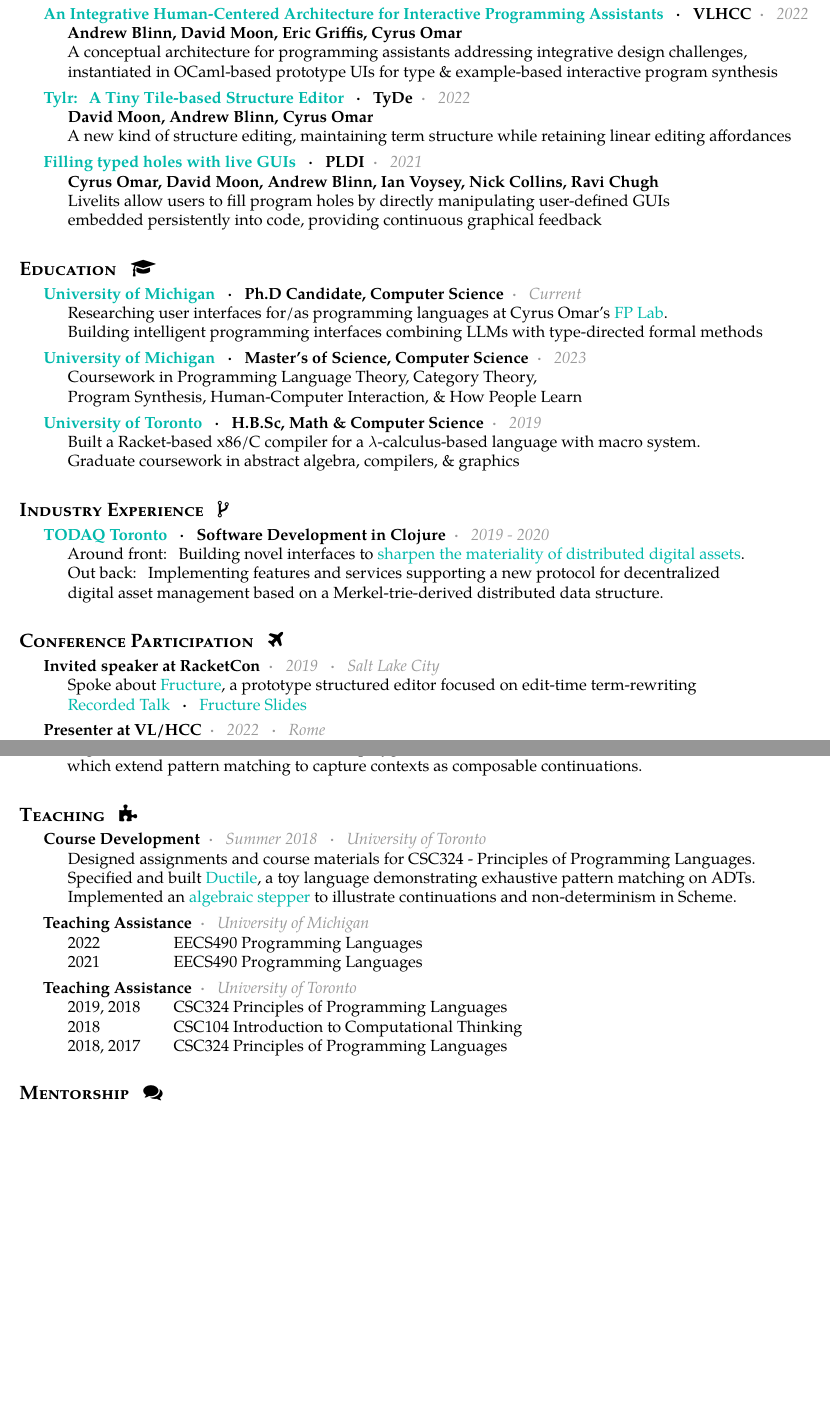
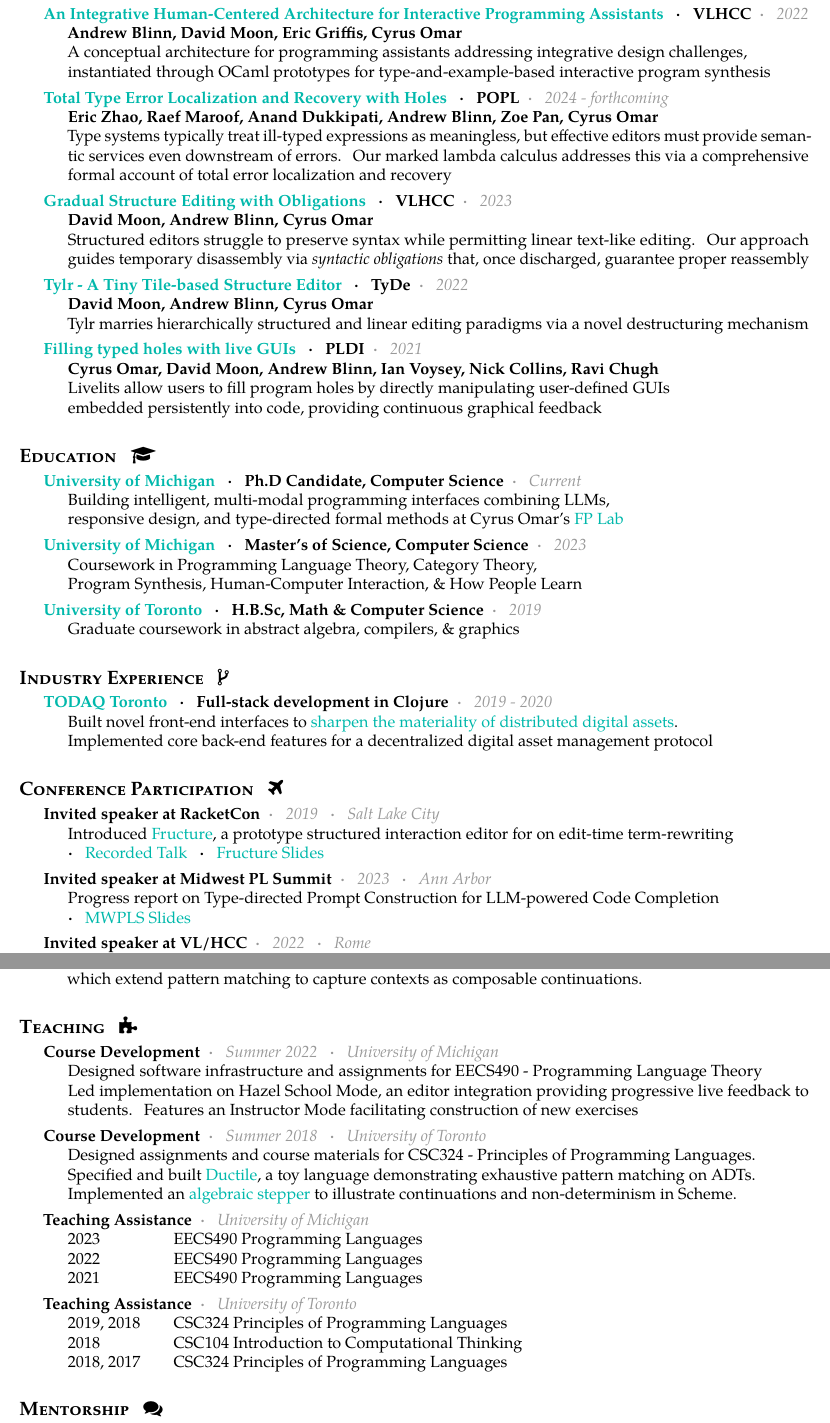
Before and after one commit to disconcision/disconcision.github.io, a LaTeX CV (cv/src/resume.tex): two parts of pages 1 and 2 of 2, joined at a grey line, cut so that both start at the same text, the shorter picture padded with empty space. Compiled offline with pdfLaTeX.

Commit message:
Updates from Overleaf

```diff
--- a/cv/src/resume.tex
+++ b/cv/src/resume.tex
@@ -48,15 +48,31 @@
       {An Integrative Human-Centered Architecture for Interactive Programming Assistants} \sbull VLHCC}
     {2022}
     {\textbf{Andrew Blinn, David Moon, Eric Griffis, Cyrus Omar} \\
-     A conceptual architecture for programming assistants addressing integrative design challenges, \\ instantiated in OCaml-based prototype UIs for type \& example-based interactive program synthesis}
+     A conceptual architecture for programming assistants addressing integrative design challenges, \\ instantiated through OCaml prototypes for type-and-example-based interactive program synthesis}
+
+     \headedsubsection
+    {\href
+      {http://andrewblinn.com/papera/PREPRINT-popl24-Total-Type-Error-Localization-and-Recovery-with-Holes.pdf}
+      {Total Type Error Localization and Recovery with Holes} \sbull POPL}
+    {2024 - forthcoming}
+    {\textbf{Eric Zhao, Raef Maroof, Anand Dukkipati, Andrew Blinn, Zoe Pan, Cyrus Omar} \\
+    Type systems typically treat ill-typed expressions as meaningless, but effective editors must provide semantic services even downstream of errors. Our marked lambda calculus addresses this via a comprehensive formal account of total error localization and recovery}
+
+     \headedsubsection
+    {\href
+      {https://tylr.fun/vlhcc23.pdf}
+      {Gradual Structure Editing with Obligations} \sbull VLHCC}
+    {2023}
+    {\textbf{David Moon, Andrew Blinn, Cyrus Omar} \\
+     Structured editors struggle to preserve syntax while permitting linear text-like editing. Our approach guides temporary disassembly via \emph{syntactic obligations} that, once discharged, guarantee proper reassembly}
 
   \headedsubsection
     {\href
       {https://dl.acm.org/doi/abs/10.1145/3546196.3550164}
-      {Tylr: A Tiny Tile-based Structure Editor} \sbull TyDe}
+      {Tylr - A Tiny Tile-based Structure Editor} \sbull TyDe}
     {2022}
     {\textbf{David Moon, Andrew Blinn, Cyrus Omar} \\
-    A new kind of structure editing, maintaining term structure while retaining linear editing affordances}
+    Tylr marries hierarchically structured and linear editing paradigms via a novel destructuring mechanism}
 
   \headedsubsection
     {\href
@@ -74,8 +90,7 @@
       {https://rackham.umich.edu/}
       {University of Michigan} \sbull Ph.D Candidate, Computer Science}
     {Current}
-    {Researching user interfaces for/as programming languages at Cyrus Omar's \href{http://fplab.mplse.org/}{FP Lab}. \\
-    Building intelligent programming interfaces combining LLMs with type-directed formal methods}
+    {Building intelligent, multi-modal programming interfaces combining LLMs,\\responsive design, and type-directed formal methods at Cyrus Omar's \href{http://fplab.mplse.org/}{FP Lab}}
 
   \headedsubsection
     {\href
@@ -90,7 +105,7 @@
       {http://www.utoronto.ca}
       {University of Toronto} \sbull H.B.Sc, Math \& Computer Science}
     {2019}
-    {Built a Racket-based x86/C compiler for a $\lambda$-calculus-based language with macro system.\\
+    {%Built a Racket-based x86/C compiler for a $\lambda$-calculus-based language with macro system.\\
     Graduate coursework in abstract algebra, compilers, \& graphics
     %Coursework in algorithms, concurrency, differential geometry, operating systems \& topology.
     }
@@ -98,24 +113,30 @@
 \roottitle{ Industry Experience \hspace{0.1cm} \faCodeFork}
 
   \headedsubsection
-    {\href{http://todaqfinance.net/}{TODAQ Toronto} \sbull Software Development in Clojure}
+    {\href{http://todaqfinance.net/}{TODAQ Toronto} \sbull Full-stack development in Clojure}
     {2019 - 2020}
-    {Around front: Building novel interfaces to  \href{https://andrewblinn.com/portfolio/todaq/}{sharpen the materiality of distributed digital assets}.\\ Out back: Implementing features and services supporting a new protocol for decentralized  \\digital asset management based on a Merkel-trie-derived distributed data structure.}
+    {Built novel front-end interfaces to  \href{https://andrewblinn.com/portfolio/todaq/}{sharpen the materiality of distributed digital assets}.\\Implemented core back-end features for a decentralized digital asset management protocol}
 
 \roottitle{Conference Participation \hspace{0.1cm} \faPlane}
 
   \headedsubsection
     {Invited speaker at RacketCon}
     {2019 \sbull Salt Lake City}
-    {Spoke about \href{https://github.com/disconcision/fructure}{Fructure}, a prototype structured editor focused on edit-time term-rewriting \\
-    \href{https://www.youtube.com/watch?v=CnbVCNIh1NA}{Recorded Talk} \sbull
-    \href{https://github.com/disconcision/fructure/blob/master/screenshots/REAL-RacketCon-Fructure-Talk.pdf}{Fructure Slides}}
+    {Introduced \href{https://github.com/disconcision/fructure}{Fructure}, a prototype structured interaction editor for on edit-time term-rewriting \\
+    \sbull \href{https://www.youtube.com/watch?v=CnbVCNIh1NA}{Recorded Talk}
+    \sbull \href{https://github.com/disconcision/fructure/blob/master/screenshots/REAL-RacketCon-Fructure-Talk.pdf}{Fructure Slides}}
 
   \headedsubsection
-    {Presenter at VL/HCC}
+    {Invited speaker at Midwest PL Summit}
+    {2023 \sbull Ann Arbor}
+    {Progress report on Type-directed Prompt Construction for LLM-powered Code Completion \\
+    \sbull \href{http://andrewblinn.com/papers/DRAFT-Type-directed-Prompt-Construction-for-LLM-powered-Programming-Assistants}{MWPLS Slides}}
+
+  \headedsubsection
+    {Invited speaker at VL/HCC}
     {2022 \sbull Rome}
     {Presented an Integrative Human-Centered Architecture for Interactive Programming Assistants \\
-    \href{https://www.youtube.com/watch?v=G_9Yyut3ckw}{Recorded Talk} \sbull
-    \href{https://docs.google.com/presentation/d/1lrclRzlx-ayd_iqOENyvCtnexBgTpkaSltPmgQQi_IE/edit?usp=sharing}{VLHCC Slides}}
+    \sbull \href{https://www.youtube.com/watch?v=G_9Yyut3ckw}{Recorded Talk}
+    \sbull \href{https://docs.google.com/presentation/d/1lrclRzlx-ayd_iqOENyvCtnexBgTpkaSltPmgQQi_IE/edit?usp=sharing}{VLHCC Slides}}
 
   \headedsubsection {Seat Filler}
@@ -148,6 +184,12 @@
 
   \headedsubsection
     {Course Development}
+    {Summer 2022 \sbull University of Michigan}
+    {Designed software infrastructure and assignments for EECS490 -  Programming Language Theory \\
+    Led implementation on Hazel School Mode, an editor integration  providing progressive live feedback to students. Features an Instructor Mode facilitating construction of new exercises}
+
+  \headedsubsection
+    {Course Development}
     {Summer 2018 \sbull University of Toronto}
     {Designed assignments and course materials for CSC324 - Principles of Programming Languages. \\
     Specified and built \href{https://github.com/disconcision/ductile}{Ductile}, a toy language demonstrating exhaustive pattern matching on ADTs. \\
@@ -157,6 +199,7 @@
     {Teaching Assistance}
     {University of Michigan}
     {\begin{tabular}{p{2.3cm} l}
+    2023 & EECS490 Programming Languages \\
     2022 & EECS490 Programming Languages \\
     2021 & EECS490 Programming Languages
     \end{tabular}}
```
Also changed, not shown: cv/src/resume.tex (37 more changed lines).
